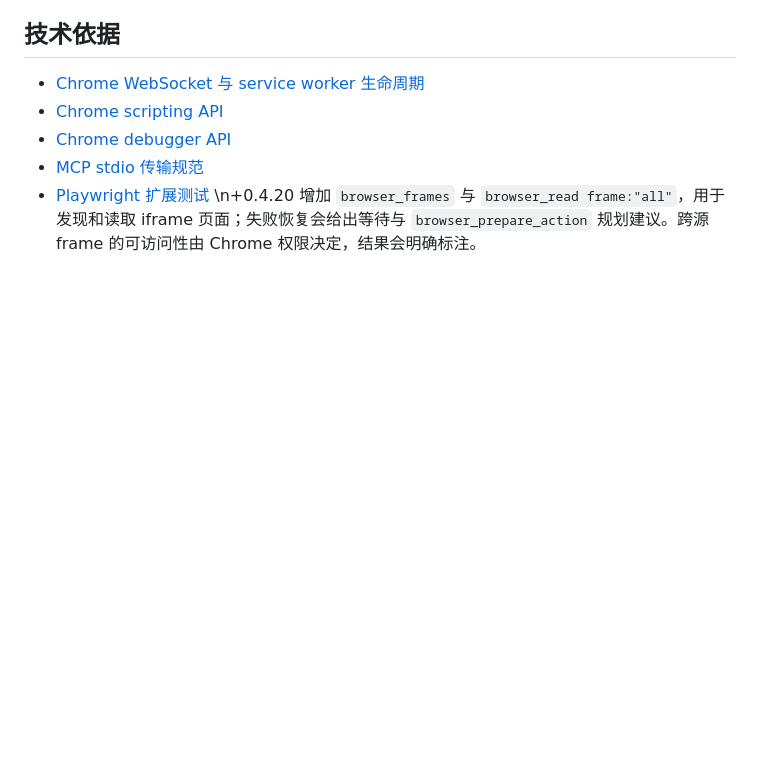
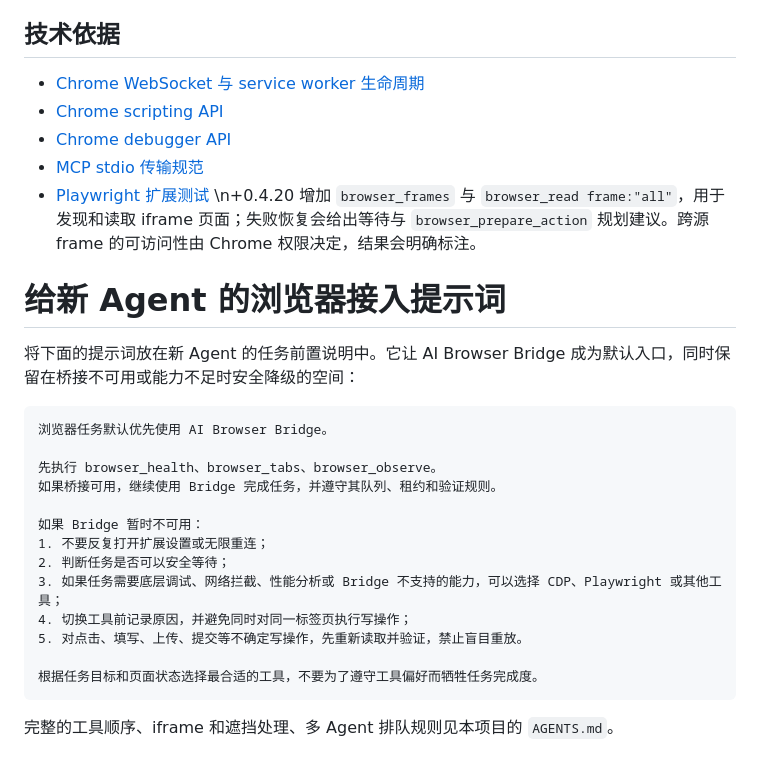
Before and after one commit to love530love/ai-browser-bridge, a Markdown page: README.md, the part around the change. Drawn GitHub-style; blank space fills up the shorter version.

Commit message:
docs: add adaptive browser agent prompt

````diff
--- a/README.md
+++ b/README.md
@@ -213,3 +213,24 @@ npm run test:e2e
 - [MCP stdio 传输规范](https://modelcontextprotocol.io/specification/2025-06-18/basic/transports)
 - [Playwright 扩展测试](https://playwright.dev/docs/chrome-extensions)
 \n+0.4.20 增加 `browser_frames` 与 `browser_read frame:"all"`，用于发现和读取 iframe 页面；失败恢复会给出等待与 `browser_prepare_action` 规划建议。跨源 frame 的可访问性由 Chrome 权限决定，结果会明确标注。
+# 给新 Agent 的浏览器接入提示词
+
+将下面的提示词放在新 Agent 的任务前置说明中。它让 AI Browser Bridge 成为默认入口，同时保留在桥接不可用或能力不足时安全降级的空间：
+
+```text
+浏览器任务默认优先使用 AI Browser Bridge。
+
+先执行 browser_health、browser_tabs、browser_observe。
+如果桥接可用，继续使用 Bridge 完成任务，并遵守其队列、租约和验证规则。
+
+如果 Bridge 暂时不可用：
+1. 不要反复打开扩展设置或无限重连；
+2. 判断任务是否可以安全等待；
+3. 如果任务需要底层调试、网络拦截、性能分析或 Bridge 不支持的能力，可以选择 CDP、Playwright 或其他工具；
+4. 切换工具前记录原因，并避免同时对同一标签页执行写操作；
+5. 对点击、填写、上传、提交等不确定写操作，先重新读取并验证，禁止盲目重放。
+
+根据任务目标和页面状态选择最合适的工具，不要为了遵守工具偏好而牺牲任务完成度。
+```
+
+完整的工具顺序、iframe 和遮挡处理、多 Agent 排队规则见本项目的 `AGENTS.md`。
````
